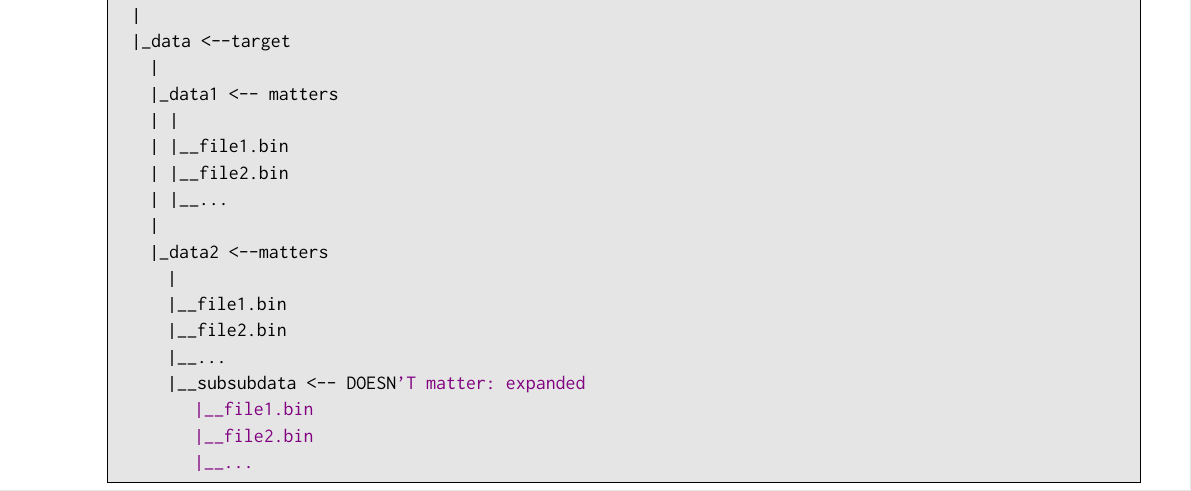
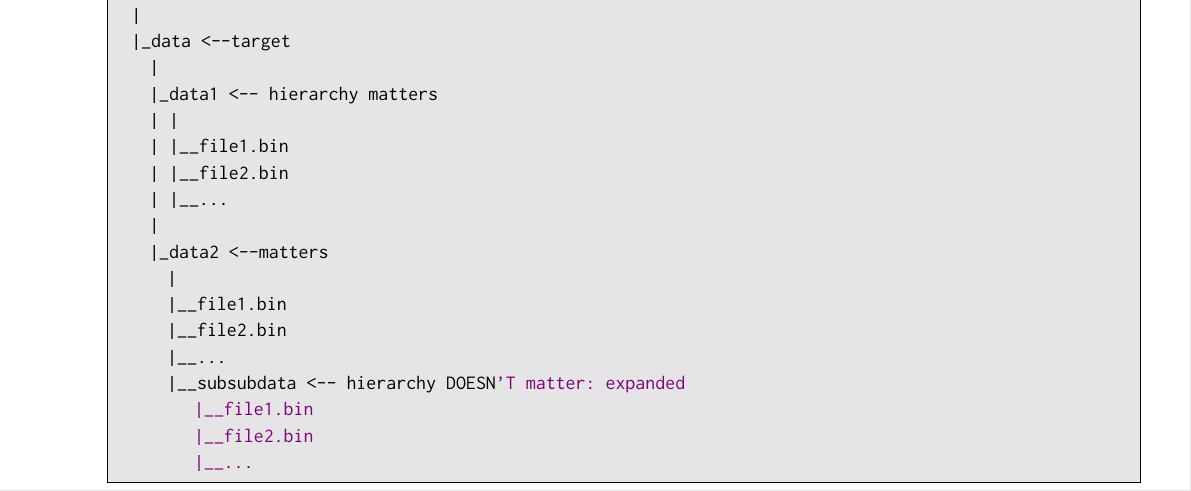
Before and after one commit to LRDPRDX/OWON-Oscilloscope-Parser, a LaTeX document (doc/users_guide.tex, which reads doc/usage.tex): part of page 8 of 22, cut so that both start at the same text. Compiled offline with pdfLaTeX.

Commit message:
usage updated

```diff
--- a/doc/usage.tex
+++ b/doc/usage.tex
@@ -293,7 +293,7 @@ path
   |
   |_data <--target
     |
-    |_data1 <-- matters
+    |_data1 <-- hierarchy matters
     |   |
     |   |__file1.bin
     |   |__file2.bin
@@ -304,7 +304,7 @@ path
       |__file1.bin
       |__file2.bin
       |__...
-      |__subsubdata <-- DOESN'T matter: expanded
+      |__subsubdata <-- hierarchy DOESN'T matter: expanded
          |__file1.bin
          |__file2.bin
          |__...
```
Also changed, not shown: doc/users_guide.pdf, 1 other file.
